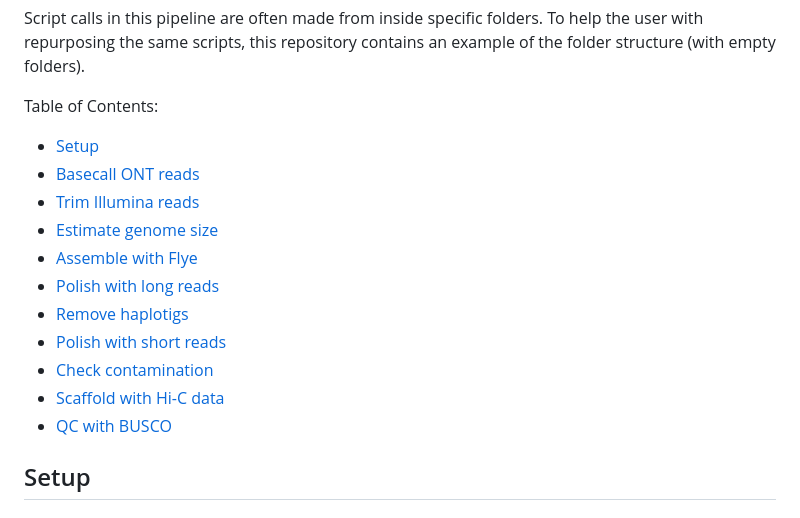
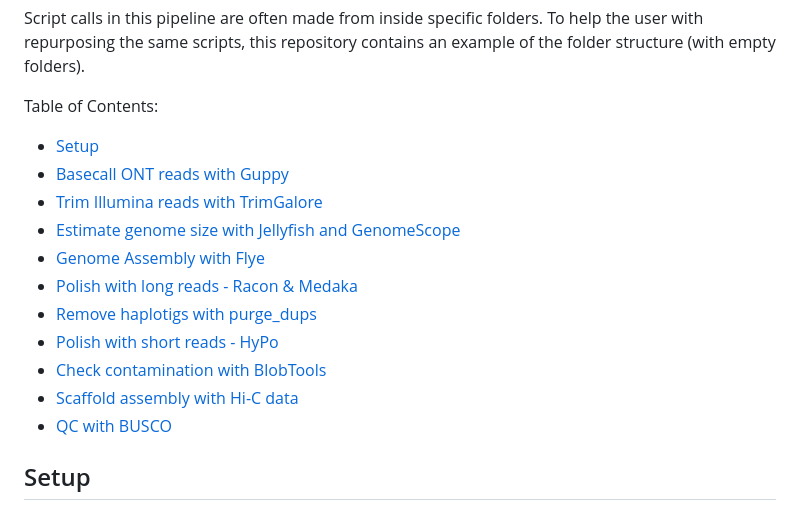
Before and after one commit to tauanajc/Cunha_etal_2023_CurrBiol, a Markdown page: assembly pipeline/README.md, the part around the change. GitHub-like rendering.

Commit message:
edit ToC

```diff
--- a/assembly pipeline/README.md
+++ b/assembly pipeline/README.md
@@ -6,15 +6,15 @@ Script calls in this pipeline are often made from inside specific folders. To he
 
 Table of Contents:
 - [Setup](#setup)
-- [Basecall ONT reads](#basecall-ont-with-guppy)
-- [Trim Illumina reads](#remove-illumina-adapters-with-trimgalore)
-- [Estimate genome size](#estimate-genome-size-with-jellyfish)
-- [Assemble with Flye](#genome-assembly-of-ont-data-with-flye)
-- [Polish with long reads](#polish-with-long-reads)
-- [Remove haplotigs](#remove-haplotigs-with-purge_dups)
-- [Polish with short reads](#polish-with-short-reads-using-hypo)
-- [Check contamination](#check-contamination-with-blobtools)
-- [Scaffold with Hi-C data](#scaffold-assembly-with-hic-data)
+- [Basecall ONT reads with Guppy](#basecall-ont-with-guppy)
+- [Trim Illumina reads with TrimGalore](#remove-illumina-adapters-with-trimgalore)
+- [Estimate genome size with Jellyfish and GenomeScope](#estimate-genome-size-with-jellyfish)
+- [Genome Assembly with Flye](#genome-assembly-of-ont-data-with-flye)
+- [Polish with long reads - Racon & Medaka](#polish-with-long-reads)
+- [Remove haplotigs with purge_dups](#remove-haplotigs-with-purge_dups)
+- [Polish with short reads - HyPo](#polish-with-short-reads-using-hypo)
+- [Check contamination with BlobTools](#check-contamination-with-blobtools)
+- [Scaffold assembly with Hi-C data](#scaffold-assembly-with-hic-data)
 - [QC with BUSCO](#check-assembly-quality-with-busco)
 
 
```
